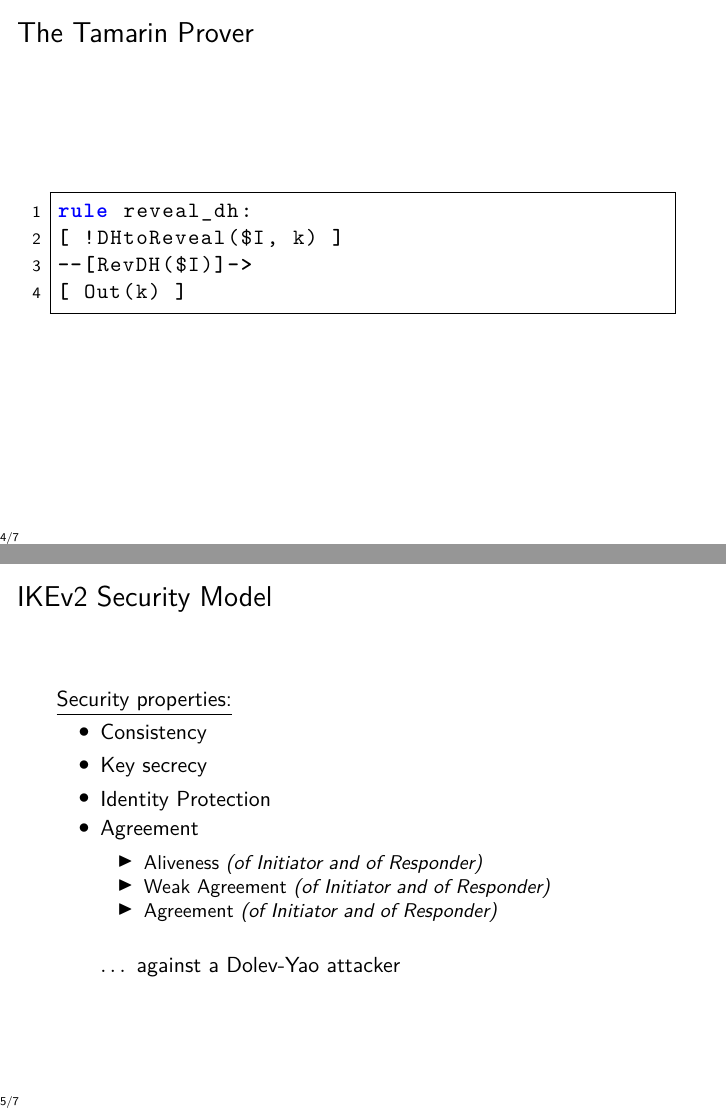
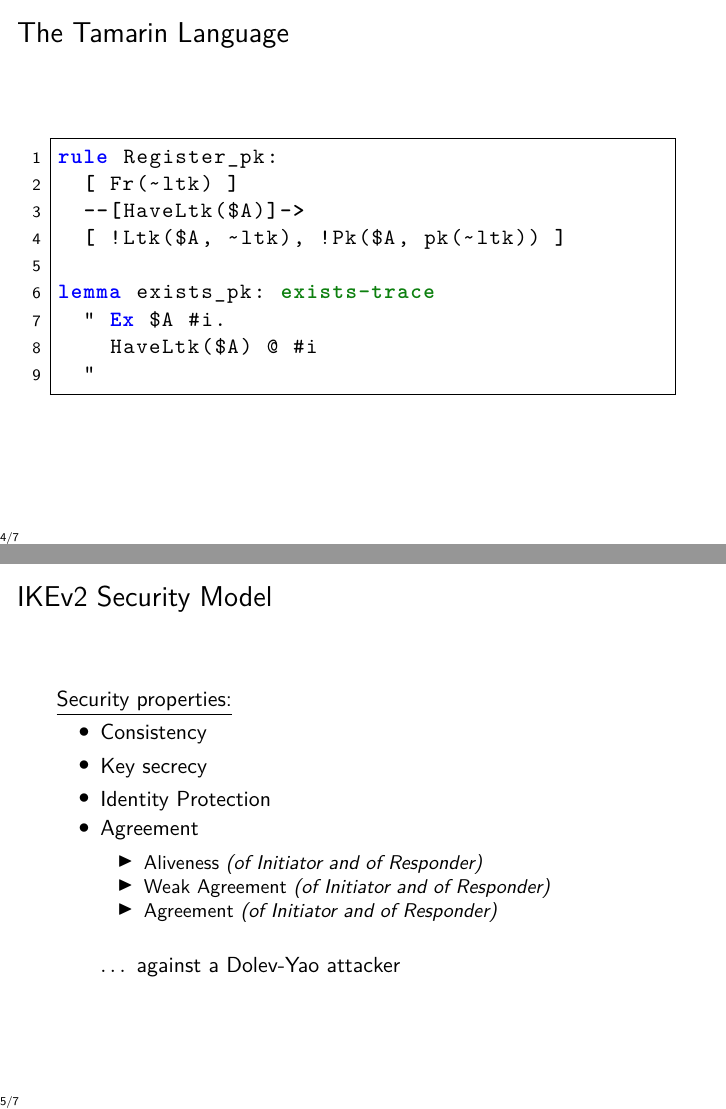
Before and after one commit to tobhe/acsac2021-slides, LaTeX slides (main.tex): pages 8 and 16 of 18 before the commit and pages 8 and 9 of 11 after it, joined at a grey line. Compiled offline with XeLaTeX.

Commit message:
Better code examples + cleanup

```diff
--- a/main.tex
+++ b/main.tex
@@ -109,13 +109,26 @@
 \end{frame}
 
 \begin{frame}[fragile]
-\frametitle{The Tamarin Prover}
+\frametitle{The Tamarin Language}
+
 \begin{lstlisting}[language=Tamarin]
-rule reveal_dh:
-[ !DHtoReveal($I, k) ]
---[RevDH($I)]->
-[ Out(k) ]
+rule Register_pk:
+  [ Fr(~ltk) ]
+  --[HaveLtk($A)]->
+  [ !Ltk($A, ~ltk), !Pk($A, pk(~ltk)) ]
+
+lemma exists_pk: exists-trace
+  " Ex $A #i.
+    HaveLtk($A) @ #i
+  "
 \end{lstlisting}
+% \begin{lstlisting}[language=Tamarin]
+% rule reveal_dh:
+% [ !DHtoReveal($I, k) ]
+% --[RevDH($I)]->
+% [ Out(k) ]
+% \end{lstlisting}
+
 \end{frame}
 
 \begin{frame}
```
Also changed, not shown: main.tex (22 more changed lines).
